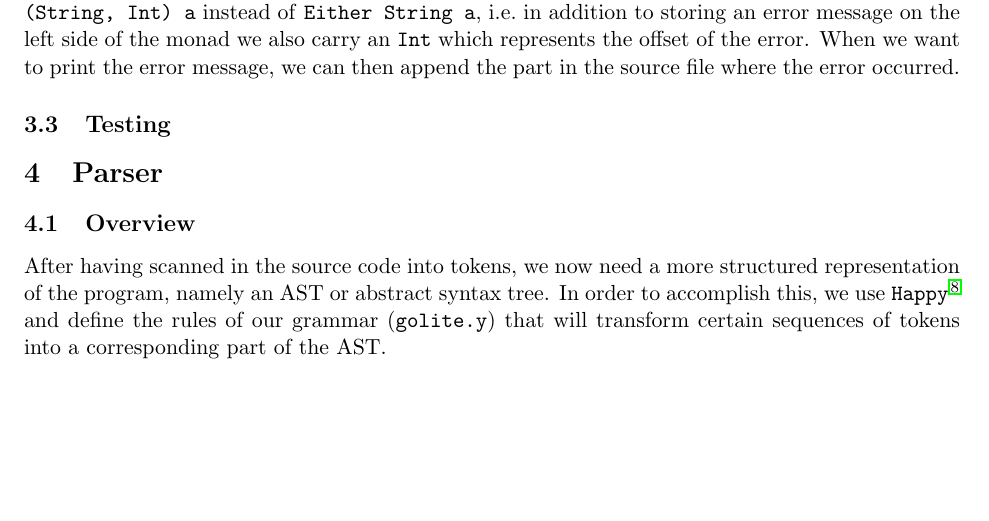
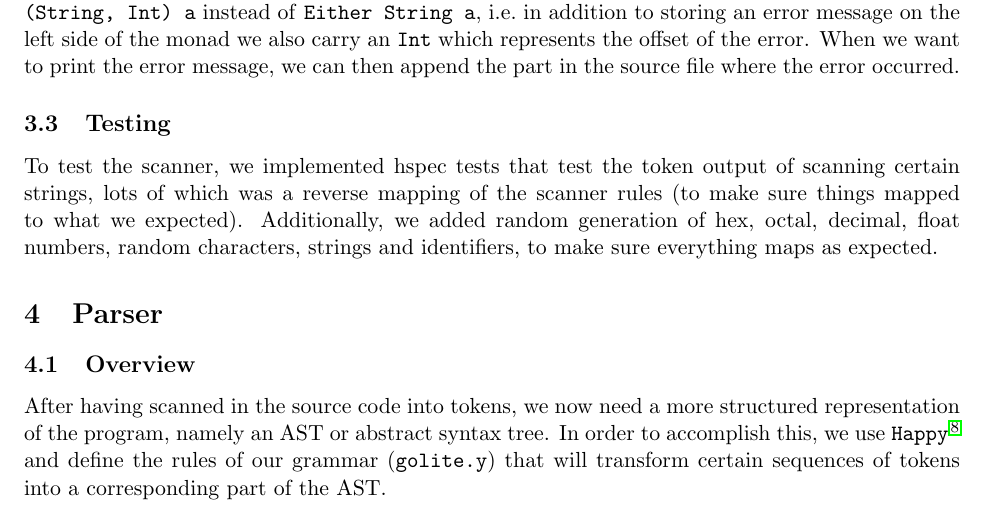
Before and after one commit to gompiler/glc, a LaTeX document (doc/Report.tex): part of page 7 of 27, cut so that both start at the same text, the shorter picture padded with empty space. Compiled offline with pdfLaTeX.

Commit message:
Add scan testing

```diff
--- a/doc/Report.tex
+++ b/doc/Report.tex
@@ -273,6 +273,12 @@ to print the error message, we can then append the part in the source
 file where the error occurred.
 
 \subsection{Testing}
+To test the scanner, we implemented hspec tests that test the token
+output of scanning certain strings, lots of which was a reverse
+mapping of the scanner rules (to make sure things mapped to what we
+expected). Additionally, we added random generation of hex, octal,
+decimal, float numbers, random characters, strings and identifiers, to
+make sure everything maps as expected.
 \section{Parser}
 \subsection{Overview}
 After having scanned in the source code into tokens, we now need a
```
